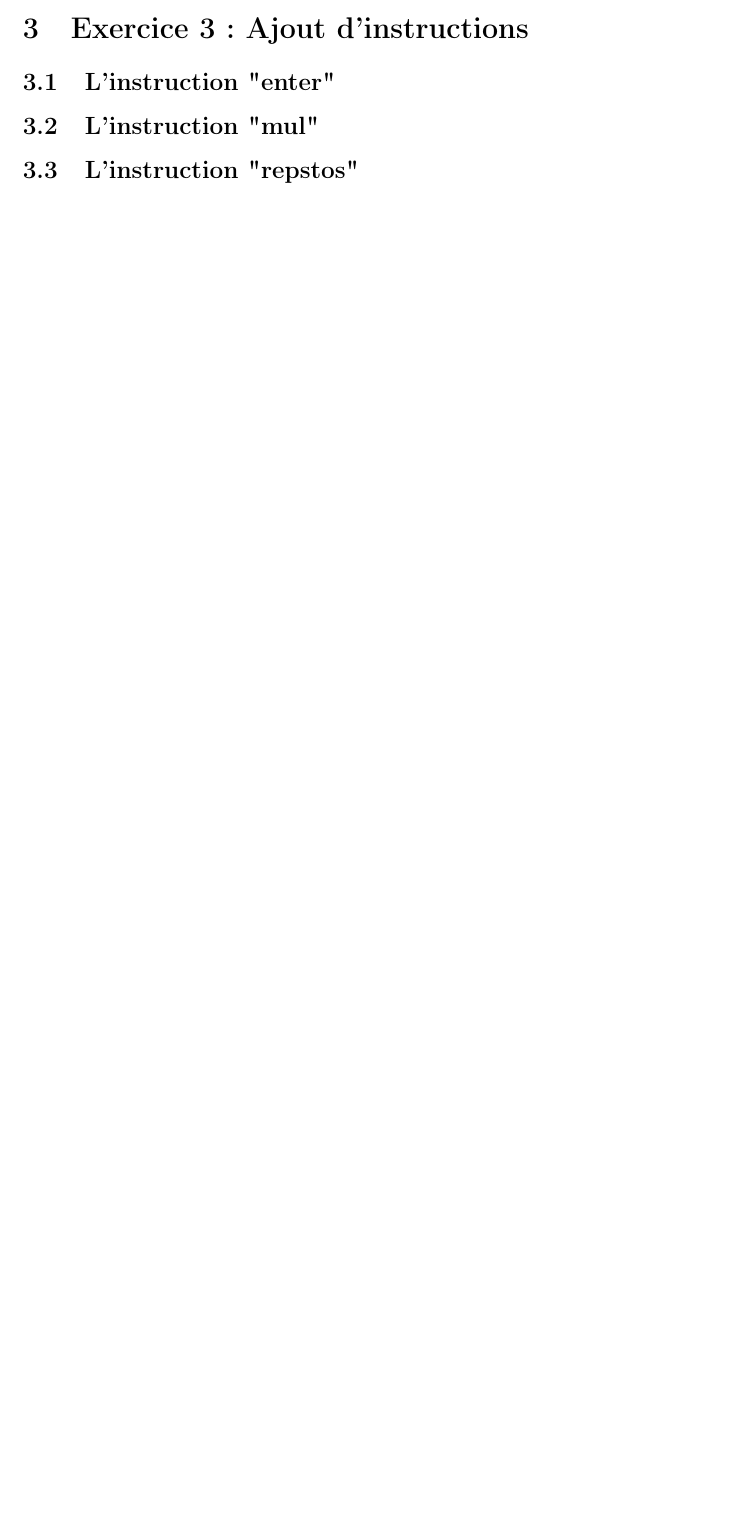
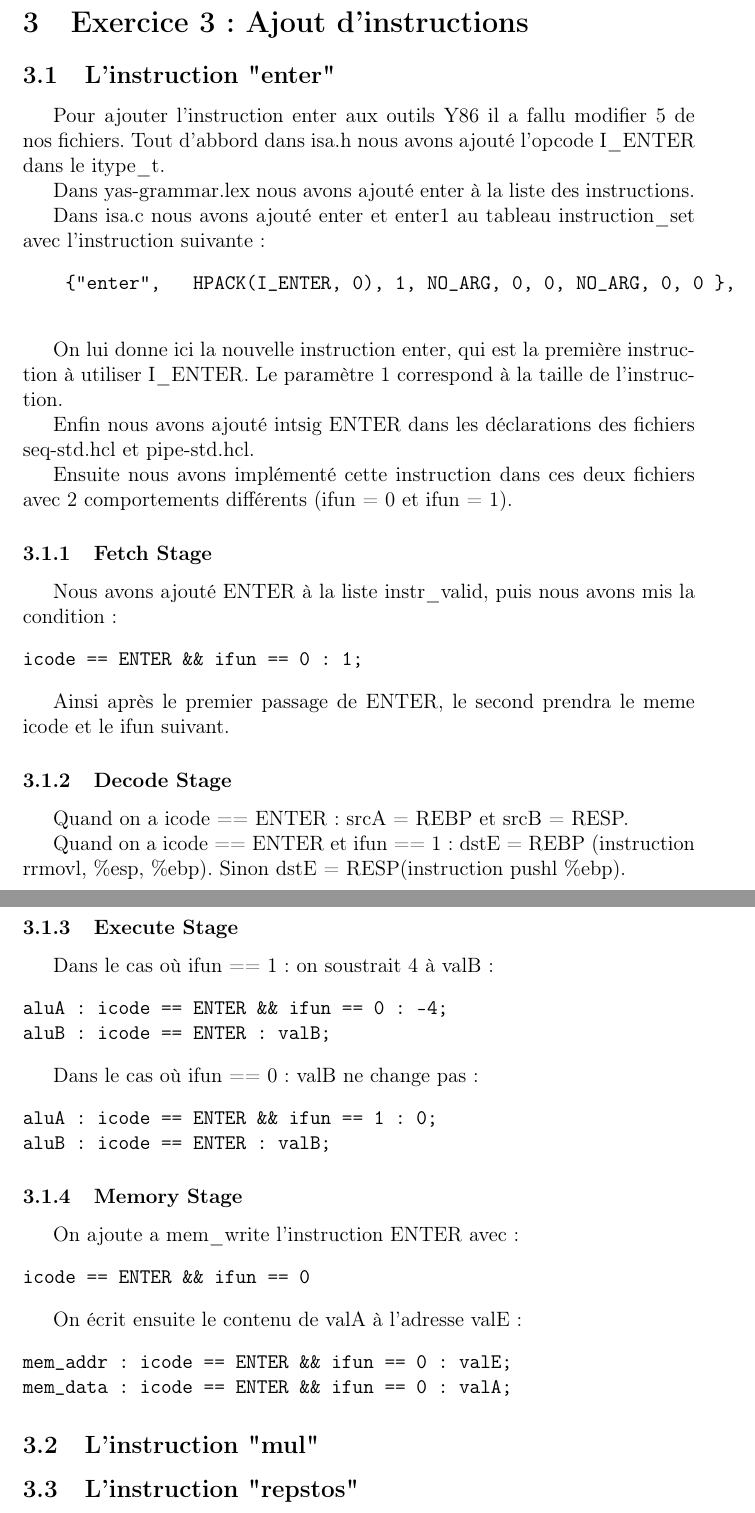
Before and after one commit to kamneo/Archi_projet_L2, a LaTeX document (rapport.tex): part of page 3 of 3 before the commit and two parts of pages 4 and 5 of 5 after it, the two joined at a grey line, cut so that both start at the same text, the shorter picture padded with empty space. Compiled offline with pdfLaTeX.

Commit message:
rapport enter

```diff
--- a/rapport.tex
+++ b/rapport.tex
@@ -35,5 +37,59 @@ Le reste du code se trouve dans le fichier "seq/ssim.c"
 \section{Exercice 3 : Ajout d'instructions}
 \subsection{L'instruction "enter"}
+Pour ajouter l'instruction enter aux outils Y86 il a fallu modifier 5 de nos fichiers.
+Tout d'abbord dans isa.h nous avons ajouté l'opcode I\_ENTER dans le itype\_t.
+
+Dans yas-grammar.lex nous avons ajouté enter à la liste des instructions.
+
+Dans isa.c nous avons ajouté enter et enter1 au tableau instruction\_set avec l'instruction suivante :
+\begin{verbatim}
+    {"enter",   HPACK(I_ENTER, 0), 1, NO_ARG, 0, 0, NO_ARG, 0, 0 },
+
+\end{verbatim}
+
+On lui donne ici la nouvelle instruction enter, qui est la première instruction à utiliser I\_ENTER. Le paramètre 1 correspond à la taille de l'instruction.
+
+Enfin nous avons ajouté intsig ENTER dans les déclarations des fichiers seq-std.hcl et pipe-std.hcl.
+
+Ensuite nous avons implémenté cette instruction dans ces deux fichiers avec 2 comportements différents (ifun = 0 et ifun = 1).
+
+\subsubsection{Fetch Stage}
+Nous avons ajouté ENTER à la liste instr\_valid, puis nous avons mis la condition :
+\begin{verbatim}
+icode == ENTER && ifun == 0 : 1;
+\end{verbatim}
+
+Ainsi après le premier passage de ENTER, le second prendra le meme icode et le ifun suivant.
+
+\subsubsection{Decode Stage}
+Quand on a icode == ENTER : srcA = REBP et srcB = RESP.
+
+Quand on a icode == ENTER et ifun == 1 : dstE = REBP (instruction rrmovl, \%esp, \%ebp). Sinon dstE = RESP(instruction pushl \%ebp).
+
+\subsubsection{Execute Stage}
+Dans le cas où ifun == 1 : on soustrait 4 à valB :
+\begin{verbatim}
+aluA : icode == ENTER && ifun == 0 : -4;
+aluB : icode == ENTER : valB;
+\end{verbatim}
+
+Dans le cas où ifun == 0 : valB ne change pas :
+\begin{verbatim}
+aluA : icode == ENTER && ifun == 1 : 0;
+aluB : icode == ENTER : valB;
+\end{verbatim}
+
+\subsubsection{Memory Stage}
+On ajoute a mem\_write l'instruction ENTER avec :
+\begin{verbatim}
+icode == ENTER && ifun == 0
+\end{verbatim}
+
+On écrit ensuite le contenu de valA à l'adresse valE :
+\begin{verbatim}
+mem_addr : icode == ENTER && ifun == 0 : valE;
+mem_data : icode == ENTER && ifun == 0 : valA;
+\end{verbatim}
 
 \subsection{L'instruction "mul"}
 
```
Also changed, not shown: rapport.tex (2 more changed lines).
